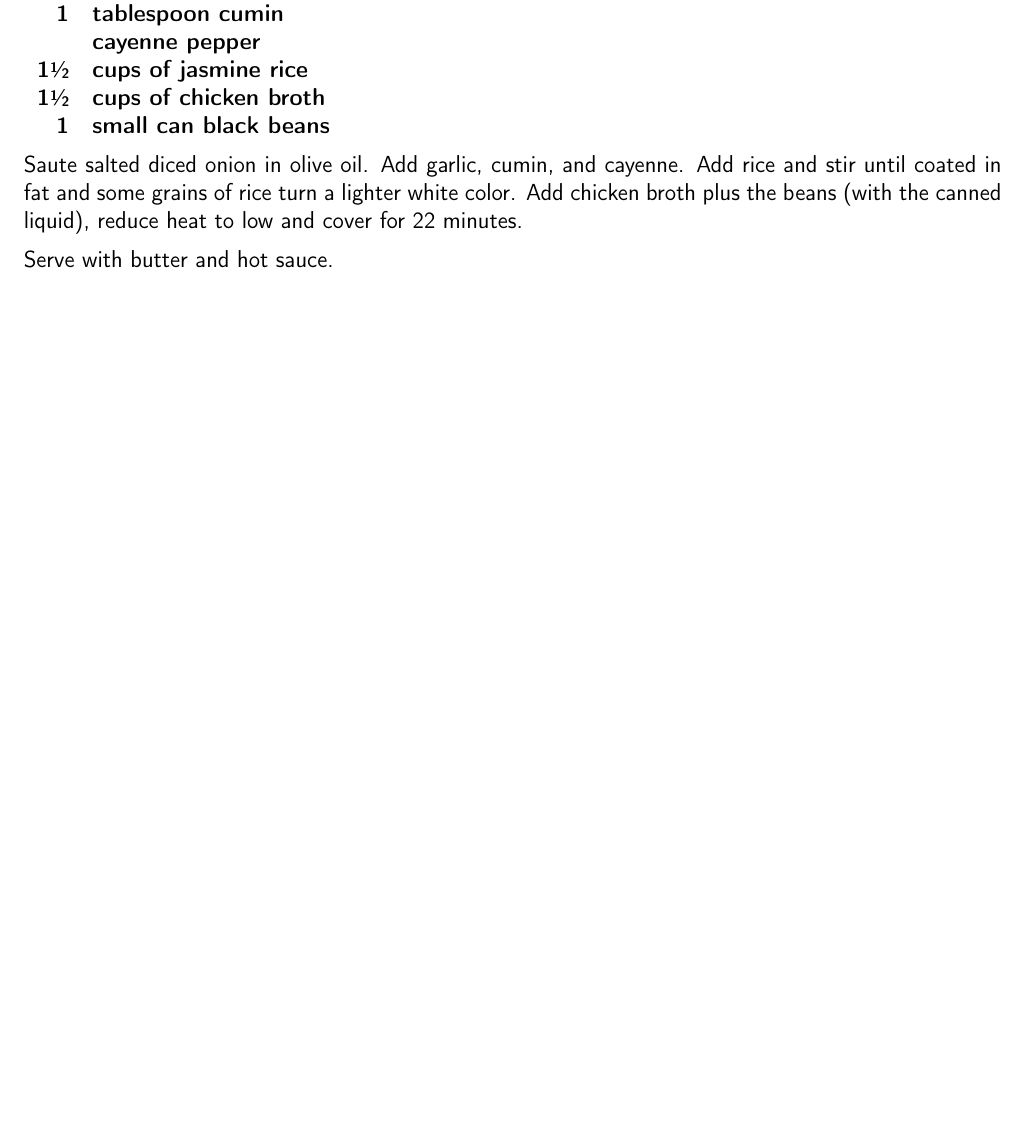
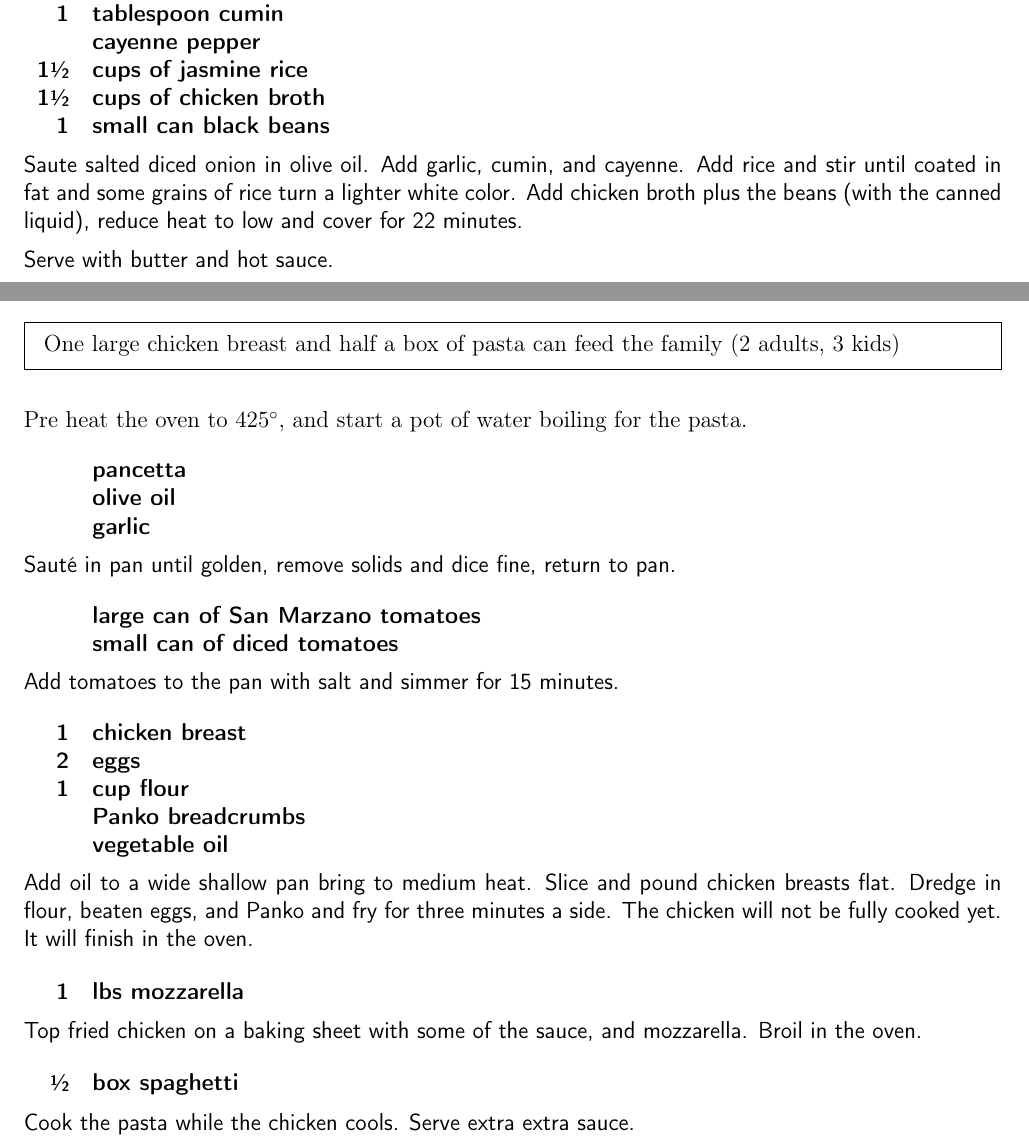
Before and after one commit to chase-seibert/cookbook, a LaTeX thesis (Cookbook.tex, which reads chicken_parmesan.tex): part of page 42 of 66 before the commit and two parts of pages 42 and 43 of 67 after it, the two joined at a grey line, cut so that both start at the same text, the shorter picture padded with empty space. Compiled offline with pdfLaTeX.

Commit message:
Chicken Parmesan

```diff
--- /dev/null
+++ b/chicken_parmesan.tex
@@ -0,0 +1,52 @@
+\section{Chicken Parmesan}
+\begin{recipe}
+
+\pre{
+    One large chicken breast and half a box of pasta can feed the family (2 adults, 3 kids)
+}
+
+Pre heat the oven to 425\degree{}, and start a pot of water boiling for the pasta.
+
+\ingredients{
+    & pancetta \\
+    & olive oil \\
+    & garlic \\
+}
+
+Sauté in pan until golden, remove solids and dice fine, return to pan.
+
+\ingredients{
+    & large can of San Marzano tomatoes \\
+    & small can of diced tomatoes \\
+}
+
+Add tomatoes to the pan with salt and simmer for 15 minutes.
+
+\ingredients{
+    1 & chicken breast \\
+    2 & eggs \\
+    1 & cup flour \\
+      & Panko breadcrumbs \\
+      & vegetable oil \\
+}
+
+Add oil to a wide shallow pan bring to medium heat.
+Slice and pound chicken breasts flat.
+Dredge in flour, beaten eggs, and Panko and fry for three minutes a side.
+The chicken will not be fully cooked yet. It will finish in the oven.
+
+\ingredients{
+    1 & lbs mozzarella \\
+}
+
+Top fried chicken on a baking sheet with some of the sauce, and mozzarella.
+Broil in the oven.
+
+\ingredients{
+    \sfrac{1}{2} & box spaghetti \\
+}
+
+Cook the pasta while the chicken cools.
+Serve extra extra sauce.
+
+\end{recipe}
```
Also changed, not shown: Cookbook.tex (+1 -0 lines).
